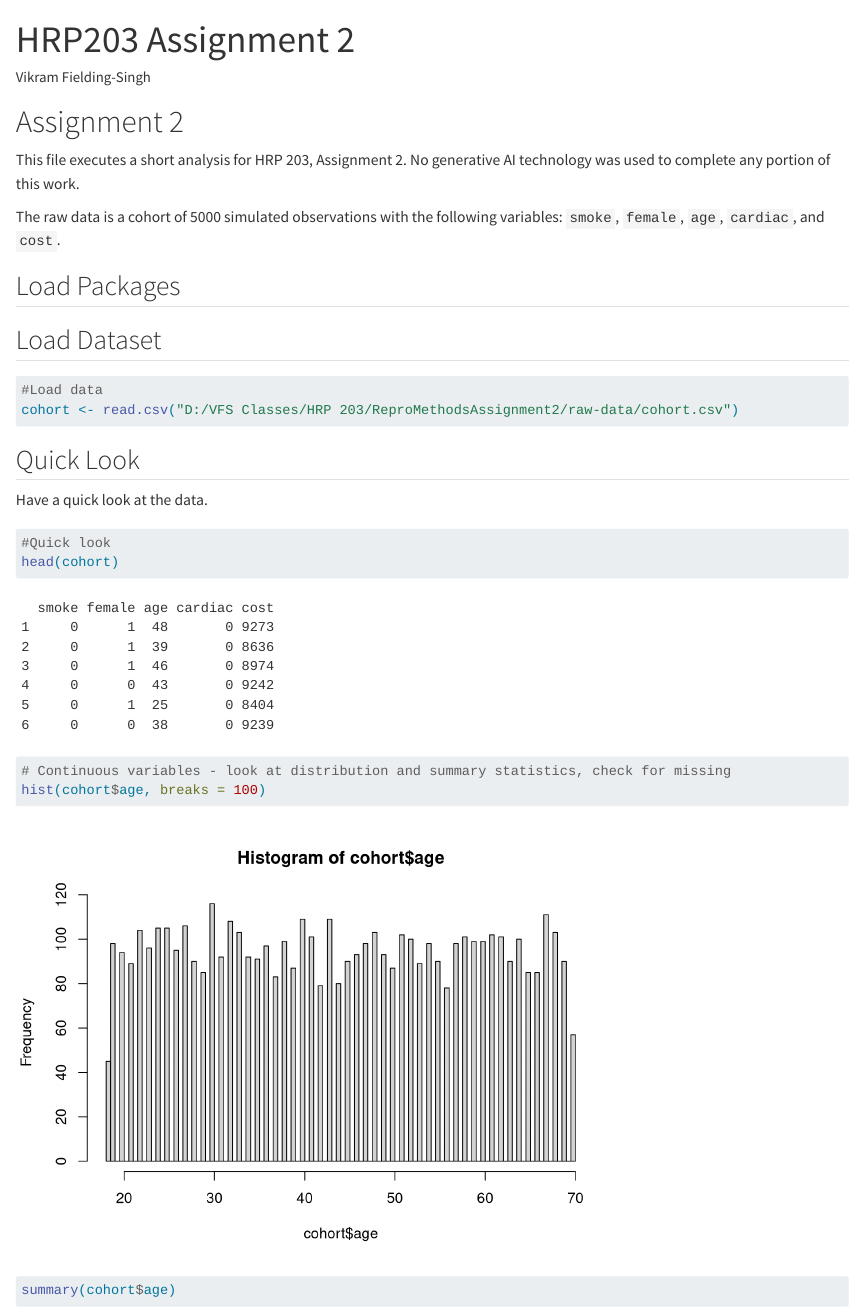
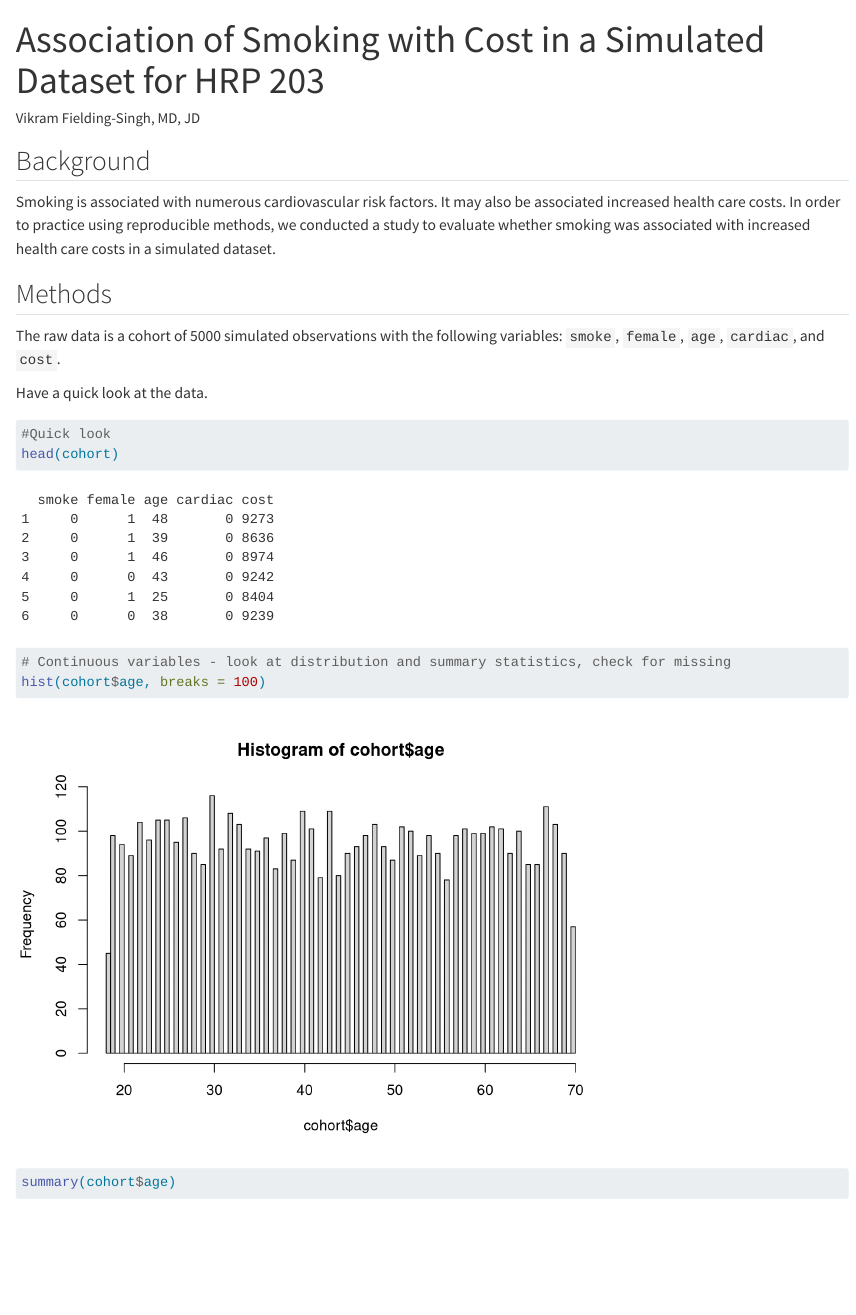
Before and after one commit to vikramfs/HRP203Repo2025, a Quarto document (HRP203 Assignment 4.qmd): the page in a window 1100 px wide, from its top. Rendered offline with R 4.5, knitr and Pandoc in place of Quarto, with nearby package versions; drawn as R Markdown's standard HTML page in place of the format the file asks for; some code elsewhere in the file could not run offline; long lines of code are wrapped.

````diff
--- a/HRP203 Assignment 4.qmd
+++ b/HRP203 Assignment 4.qmd
@@ -1,17 +1,22 @@
 ---
-title: "HRP203 Assignment 2"
-author: "Vikram Fielding-Singh"
-format: html
+title: "Association of Smoking with Cost in a Simulated Dataset for HRP 203"
+author:
+  - name: Vikram Fielding-Singh, MD, JD
+    affiliations:
+      - name: Department of Anesthesiology, Perioperative and Pain Medicine, Stanford University School of Medicine
+format:
+  docx:
+    toc: false
+    number-sections: false
+    highlight-style: github
 editor: visual
+bibliography: HRP203.bib
+csl: american-medical-association.csl
 ---
 
-# Assignment 2
+## Background
 
-This file executes a short analysis for HRP 203, Assignment 2. No generative AI technology was used to complete any portion of this work.
-
-The raw data is a cohort of 5000 simulated observations with the following variables: `smoke`, `female`, `age`, `cardiac`, and `cost`.
-
-## Load Packages
+Smoking is associated with numerous cardiovascular risk factors. It may also be associated increased health care costs. In order to practice using reproducible methods, we conducted a study to evaluate whether smoking was associated with increased health care costs in a simulated dataset.
 
 ```{r}
 #| label: package-load
@@ -25,4 +33,3 @@
-## Load Dataset
 
 ```{r}
 #| label: data-load
@@ -29,9 +38,11 @@
 
 #Load data
-cohort <- read.csv("D:/VFS Classes/HRP 203/ReproMethodsAssignment2/raw-data/cohort.csv")
+cohort <- read.csv(here("raw-data","cohort.csv"))
 ```
 
-## Quick Look
+## Methods
+
+The raw data is a cohort of 5000 simulated observations with the following variables: `smoke`, `female`, `age`, `cardiac`, and `cost`.
 
 Have a quick look at the data.
 
--- /dev/null
+++ b/HRP203.bib
@@ -0,0 +1,37 @@
+
+@article{virdis_cigarette_2010,
+	title = {Cigarette smoking and hypertension},
+	volume = {16},
+	issn = {1873-4286},
+	doi = {10.2174/138161210792062920},
+	abstract = {Cigarette smoking is a powerful cardiovascular risk factor and smoking cessation is the single most effective lifestyle measure for the prevention of a large number of cardiovascular diseases. Impairment of endothelial function, arterial stiffness, inflammation, lipid modification as well as an alteration of antithrombotic and prothrombotic factors are smoking-related major determinants of initiation, and acceleration of the atherothrombotic process, leading to cardiovascular events. Cigarette smoking acutely exerts an hypertensive effect, mainly through the stimulation of the sympathetic nervous system. As concern the impact of chronic smoking on blood pressure, available data do not put clearly in evidence a direct causal relationship between these two cardiovascular risk factors, a concept supported by the evidence that no lower blood pressure values have been observed after chronic smoking cessation. Nevertheless, smoking, affecting arterial stiffness and wave reflection might have greater detrimental effect on central blood pressure, which is more closely related to target organ damage than brachial blood pressure. Hypertensive smokers are more likely to develop severe forms of hypertension, including malignant and renovascular hypertension, an effect likely due to an accelerated atherosclerosis.},
+	language = {eng},
+	number = {23},
+	journal = {Curr Pharm Des},
+	author = {Virdis, A. and Giannarelli, C. and Neves, M. Fritsch and Taddei, S. and Ghiadoni, L.},
+	year = {2010},
+	pmid = {20550499},
+	keywords = {Animals, Blood Pressure, Cardiovascular Diseases, Endothelium, Vascular, Humans, Hypertension, Risk Factors, Smoking, Vascular Resistance},
+	pages = {2518--2525},
+}
+
+@article{prochaska_smoking_2015,
+	title = {Smoking cessation and the cardiovascular patient},
+	volume = {30},
+	issn = {1531-7080},
+	doi = {10.1097/HCO.0000000000000204},
+	abstract = {PURPOSE OF REVIEW: Smoking remains the leading cause of preventable morbidity and mortality. Our review highlights research from 2013 to 2015 on the treatment of cigarette smoking, with a focus on heart patients and cardiovascular outcomes.
+RECENT FINDINGS: Seeking to maximize the reach and effectiveness of existing cessation medications, current tobacco control research has demonstrated the safety and efficacy of combination treatment, extended use, reduce-to-quit strategies, and personalized approaches to treatment matching. Further, cytisine has gained interest as a lower-cost strategy for addressing the global tobacco epidemic. On the harm reduction front, snus and electronic nicotine delivery systems are being widely distributed and promoted with major gaps in knowledge of the safety of long-term and dual use. Quitlines, comparable in outcome to in-person treatment, make cessation counseling available on a national scale, though use rates remain relatively low. Employee reward programs are gaining attention given the high costs of tobacco use to employers; sustaining quit rates postpayment, however, has proven challenging.
+SUMMARY: Evidence-based cessation treatments exist. Broader dissemination, adoption, and implementation are key to addressing the tobacco epidemic. The cardiology team has a professional obligation to advance tobacco control efforts and can play an important role in achieving a smoke-free future.},
+	language = {eng},
+	number = {5},
+	journal = {Curr Opin Cardiol},
+	author = {Prochaska, Judith J. and Benowitz, Neal L.},
+	month = sep,
+	year = {2015},
+	pmid = {26196657},
+	pmcid = {PMC4624444},
+	keywords = {Cardiovascular Diseases, Cardiovascular System, Healthy People Programs, Humans, Risk Reduction Behavior, Smoking, Smoking Cessation, Tobacco Products, Tobacco Use Cessation Devices},
+	pages = {506--511},
+	file = {Full Text:/Users/vikramfs/Zotero/storage/3XZRKTV8/Prochaska and Benowitz - 2015 - Smoking cessation and the cardiovascular patient.pdf:application/pdf},
+}
````
Also changed, not shown: README.md, HRP203 Assignment 4.qmd (7 more changed lines).
